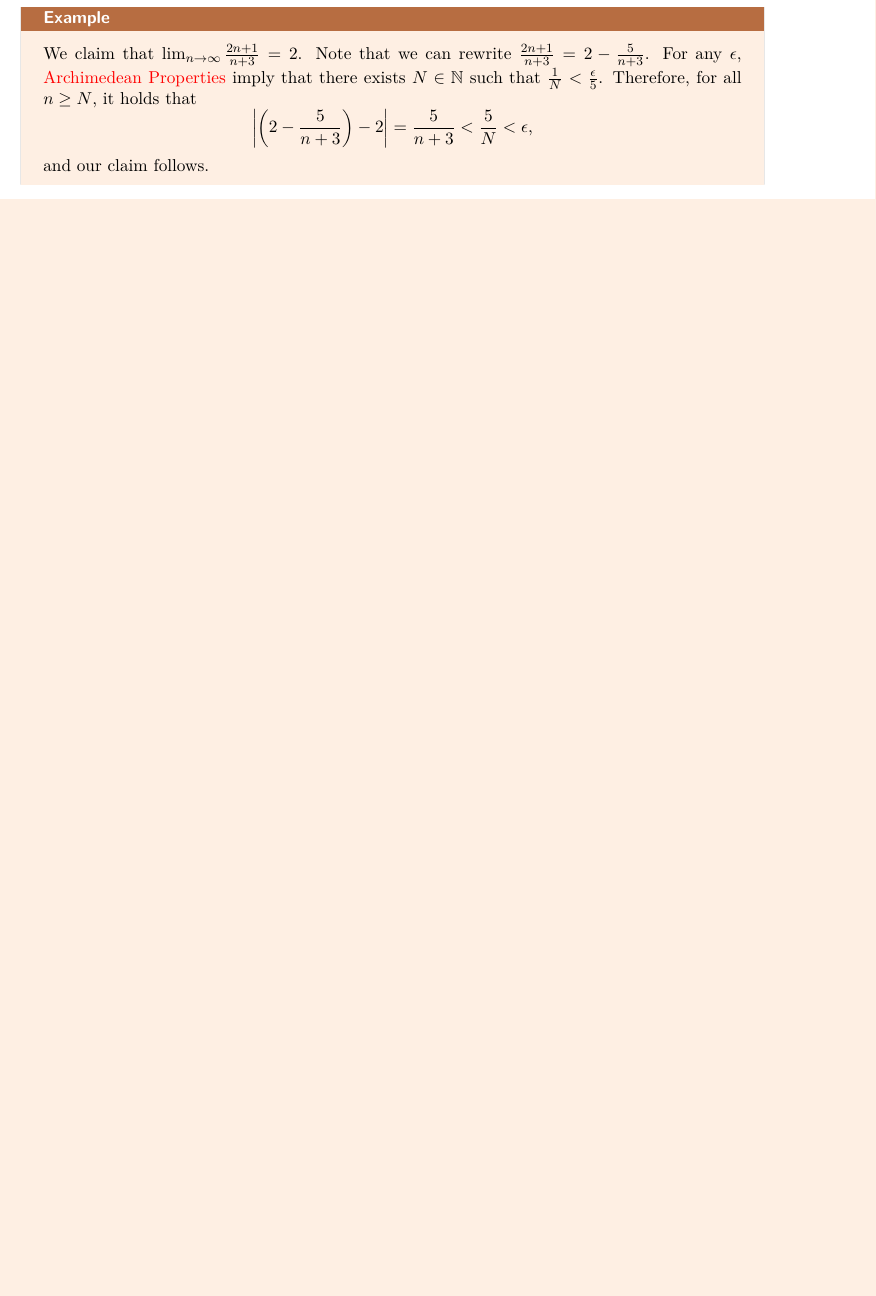
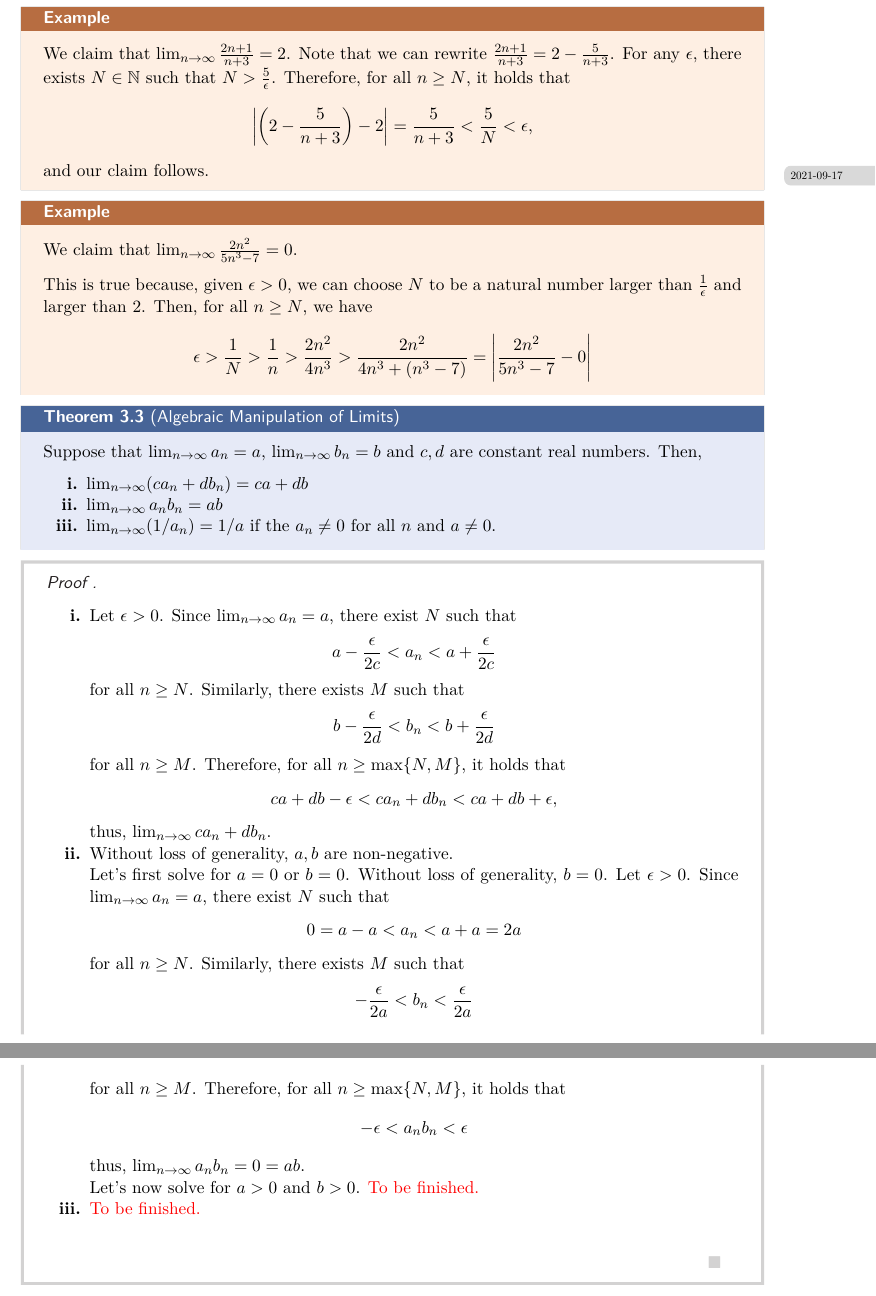
Before and after one commit to ZeusDM/MATHH317A, a LaTeX book (master.tex, which reads lecture_notes/lec_07.tex, lecture_notes/lec_08.tex): part of page 13 of 13 before the commit and two parts of pages 14 and 15 of 15 after it, the two joined at a grey line, cut so that both start at the same text, the shorter picture padded with empty space. Compiled offline with pdfLaTeX.

Commit message:
Lecture 8 added

```diff
--- a/lecture_notes/lec_07.tex
+++ b/lecture_notes/lec_07.tex
@@ -55,7 +57,7 @@ Another perspective on the Cantor's proof arises by using the binary base, inste
 
 \begin{exmp}{}{}
 	We claim that \(\lim_{n\to\infty} \frac{2n+1}{n+3} = 2\).
-	Note that we can rewrite \(\frac{2n+1}{n+3} = 2 - \frac{5}{n+3}\). For any \(\epsilon\), \nameref{thm:archimedeanproperties} imply that there exists \(N \in \mathbb{N}\) such that \(\frac{1}{N} < \frac{\epsilon}{5}\). Therefore, for all \(n \geq N\), it holds that \[
+	Note that we can rewrite \(\frac{2n+1}{n+3} = 2 - \frac{5}{n+3}\). For any \(\epsilon\), there exists \(N \in \mathbb{N}\) such that \(N > \frac{5}{\epsilon}\). Therefore, for all \(n \geq N\), it holds that \[
 		\left|\left(2 - \frac{5}{n+3}\right) - 2\right| = \frac{5}{n+3} < \frac{5}{N} < \epsilon\text{,}
 	\]
 	and our claim follows.
--- /dev/null
+++ b/lecture_notes/lec_08.tex
@@ -0,0 +1,47 @@
+\lecture{8}{2021-09-17}{}
+
+\begin{exmp}{}{}
+	We claim that \(\lim_{n\to\infty} \frac{2n^2}{5n^3 - 7} = 0\).
+
+	This is true because, given  \(\epsilon > 0\), we can choose \(N\) to be a natural number larger than \(\frac{1}{\epsilon}\) and larger than \(2\). Then, for all  \(n \geq N\), we have \begin{align*}
+		\epsilon > \frac{1}{N} > \frac{1}{n} > \frac{2n^2}{4n^3} > \frac{2n^2}{4n^3 + (n^3 - 7)} = \left| \frac{2n^2}{5n^3 - 7} - 0 \right|
+	\end{align*}
+\end{exmp}
+
+\begin{thm}{Algebraic Manipulation of Limits}{}
+	Suppose that \(\lim_{n\to\infty} a_n = a\), \(\lim_{n\to\infty} b_n = b\) and \(c, d\) are constant real numbers. Then,
+	\begin{enumerate}
+		\item \(\lim_{n\to\infty} (ca_n + db_n) = ca + db\)
+		\item \(\lim_{n\to\infty} a_nb_n = ab\)
+		\item \(\lim_{n\to\infty} (1/a_n) = 1/a\) if the \(a_n \neq 0\) for all  \(n\) and \(a \neq 0\).
+	\end{enumerate}
+\end{thm}
+
+\begin{dem}{}{}
+	\begin{enumerate}
+		\item Let \(\epsilon > 0\).
+			Since \(\lim_{n\to\infty} a_n = a\), there exist \(N\) such that \[
+				a - \frac{\epsilon}{2c} < a_n < a + \frac{\epsilon}{2c}
+			\]
+			for all \(n \geq N\).
+			Similarly, there exists \(M\) such that \[
+				b - \frac{\epsilon}{2d} < b_n < b + \frac{\epsilon}{2d}
+			\]
+			for all \(n \geq M\).
+			Therefore, for all \(n \geq \max\{N, M\}\), it holds that \[
+				ca + db - \epsilon < ca_n + db_n < ca + db + \epsilon,
+			\]
+			thus, \(\lim_{n\to\infty} ca_n + db_n\).
+		\item Without loss of generality, \(a, b\) are non-negative.
+
+			Let's first solve for \(a = 0\) or \(b = 0\). Without loss of generality, \(b = 0\). Let \(\epsilon > 0\).
+			Since \(\lim_{n\to\infty} a_n = a\), there exist \(N\) such that \[0 = a - a < a_n < a + a = 2a\] for all \(n \geq N\).
+			Similarly, there exists \(M\) such that \[ -\frac{\epsilon}{2a} < b_n < \frac{\epsilon}{2a} \] for all \(n \geq M\).
+			Therefore, for all \(n \geq \max\{N, M\}\), it holds that \[ -\epsilon < a_nb_n < \epsilon\]
+			thus, \(\lim_{n\to\infty} a_nb_n = 0 = ab\).
+
+			Let's now solve for \(a > 0\) and \(b > 0\). \textcolor{red}{To be finished.}
+
+		\item \textcolor{red}{To be finished.}
+	\end{enumerate}
+\end{dem}
```
Also changed, not shown: master.tex (+1 -0 lines), master.pdf, lecture_notes/lec_07.tex (2 more changed lines).
